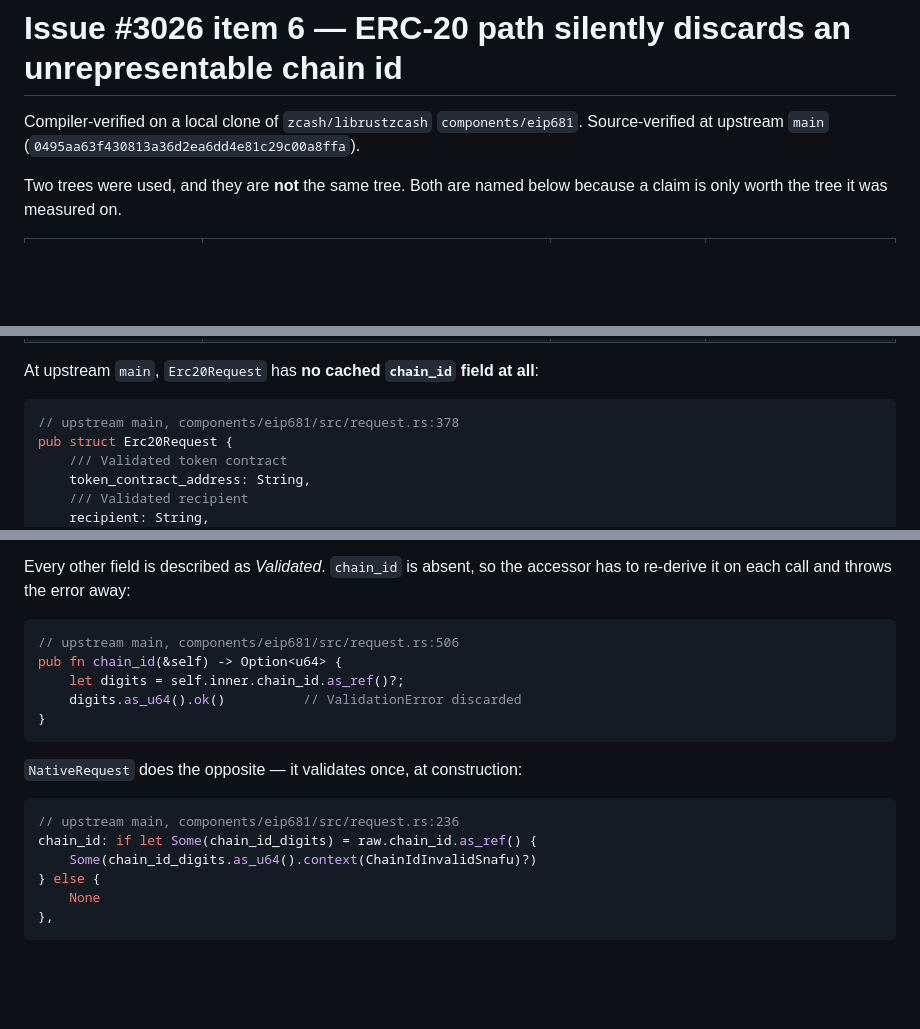
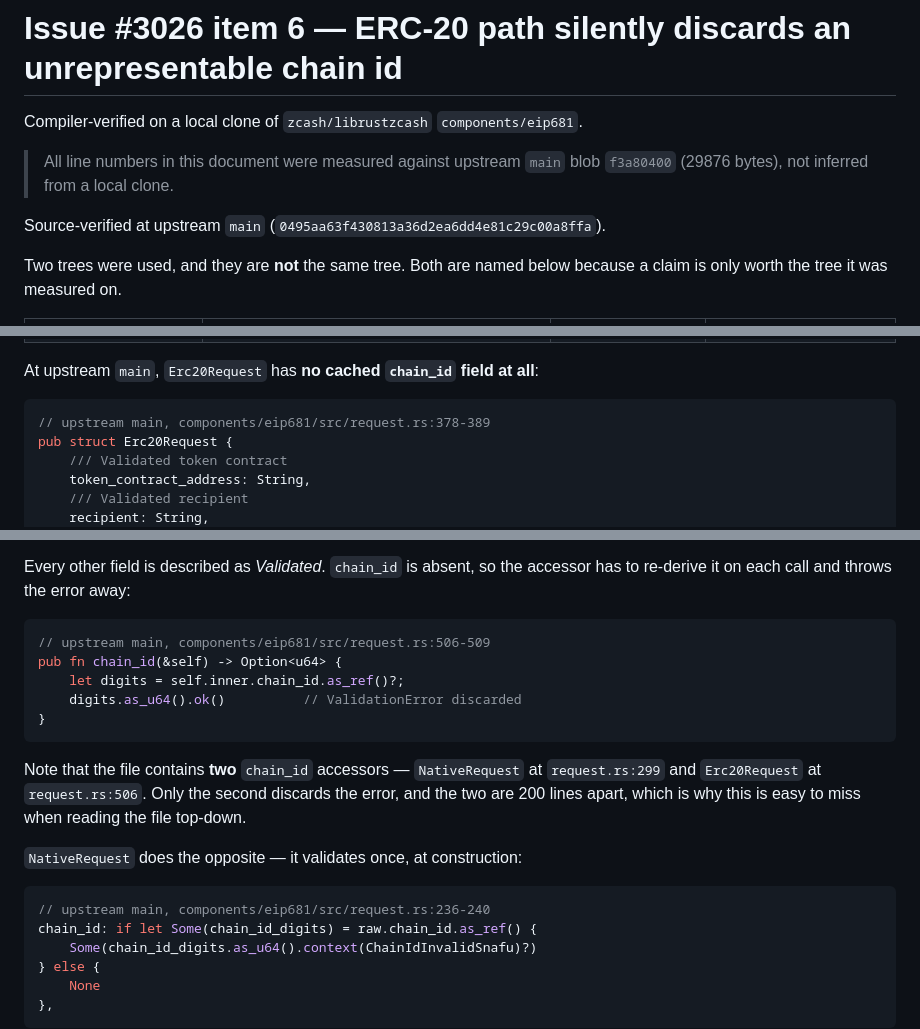
Before and after one commit to 469536968-svg/eip681-kit, a Markdown page: rust/VERIFIED_3026_item6_chain_id_overflow.md, 3 parts joined by grey strips. Rendered like a GitHub page; blank space fills up the shorter version.

Commit message:
rust: pin upstream line references to measured blob f3a80400

````diff
--- a/rust/VERIFIED_3026_item6_chain_id_overflow.md
+++ b/rust/VERIFIED_3026_item6_chain_id_overflow.md
@@ -1,6 +1,10 @@
 # Issue #3026 item 6 — ERC-20 path silently discards an unrepresentable chain id
 
 Compiler-verified on a local clone of `zcash/librustzcash` `components/eip681`.
+
+> All line numbers in this document were measured against upstream
+> `main` blob `f3a80400` (29876 bytes), not inferred from a local clone.
+
 Source-verified at upstream `main` (`0495aa63f430813a36d2ea6dd4e81c29c00a8ffa`).
 
 Two trees were used, and they are **not** the same tree. Both are named below
@@ -14,7 +18,7 @@ because a claim is only worth the tree it was measured on.
 At upstream `main`, `Erc20Request` has **no cached `chain_id` field at all**:
 
 ```rust
-// upstream main, components/eip681/src/request.rs:378
+// upstream main, components/eip681/src/request.rs:378-389
 pub struct Erc20Request {
     /// Validated token contract
     token_contract_address: String,
@@ -33,17 +37,22 @@ Every other field is described as *Validated*. `chain_id` is absent, so the
 accessor has to re-derive it on each call and throws the error away:
 
 ```rust
-// upstream main, components/eip681/src/request.rs:506
+// upstream main, components/eip681/src/request.rs:506-509
 pub fn chain_id(&self) -> Option<u64> {
     let digits = self.inner.chain_id.as_ref()?;
     digits.as_u64().ok()          // ValidationError discarded
 }
 ```
 
+Note that the file contains **two** `chain_id` accessors — `NativeRequest` at
+`request.rs:299` and `Erc20Request` at `request.rs:506`. Only the second discards
+the error, and the two are 200 lines apart, which is why this is easy to miss
+when reading the file top-down.
+
 `NativeRequest` does the opposite — it validates once, at construction:
 
 ```rust
-// upstream main, components/eip681/src/request.rs:236
+// upstream main, components/eip681/src/request.rs:236-240
 chain_id: if let Some(chain_id_digits) = raw.chain_id.as_ref() {
     Some(chain_id_digits.as_u64().context(ChainIdInvalidSnafu)?)
 } else {
````
